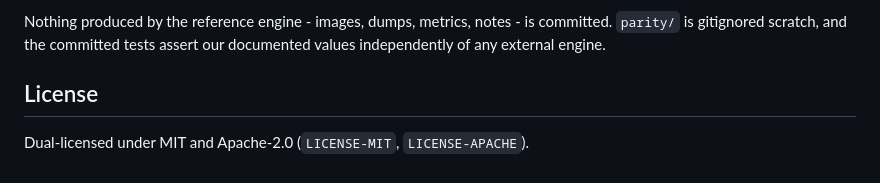
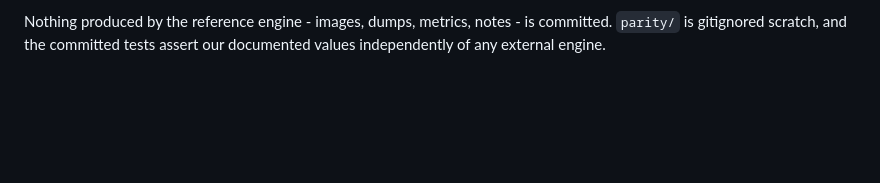
Before and after one commit to KaiJesussek/ZplPrinterPro, a Markdown page: README.md, the part around the change. GitHub-like rendering; blank space fills up the shorter version.

Commit message:
chore: drop project license files and their README section

```diff
--- a/README.md
+++ b/README.md
@@ -169,7 +169,3 @@ Nothing produced by the reference engine - images, dumps, metrics,
 notes - is committed. `parity/` is gitignored scratch, and the
 committed tests assert our documented values independently of any
 external engine.
-
-## License
-
-Dual-licensed under MIT and Apache-2.0 (`LICENSE-MIT`, `LICENSE-APACHE`).
```
